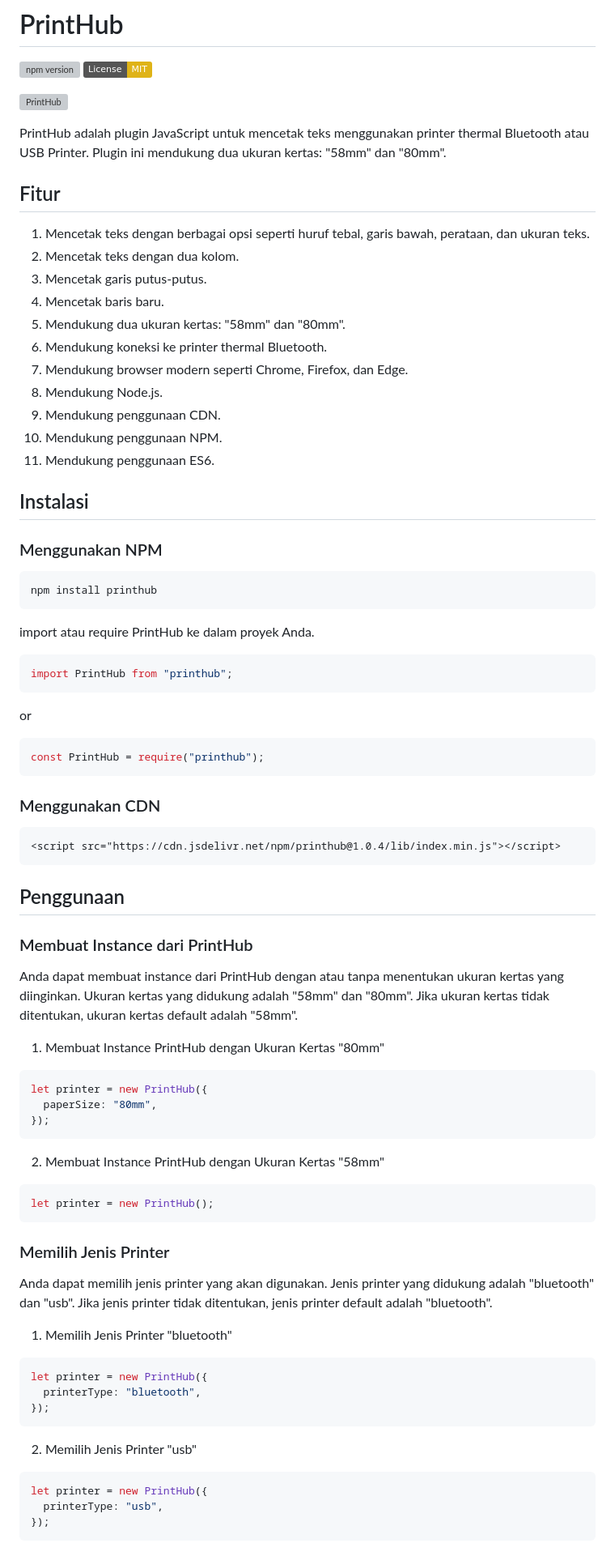
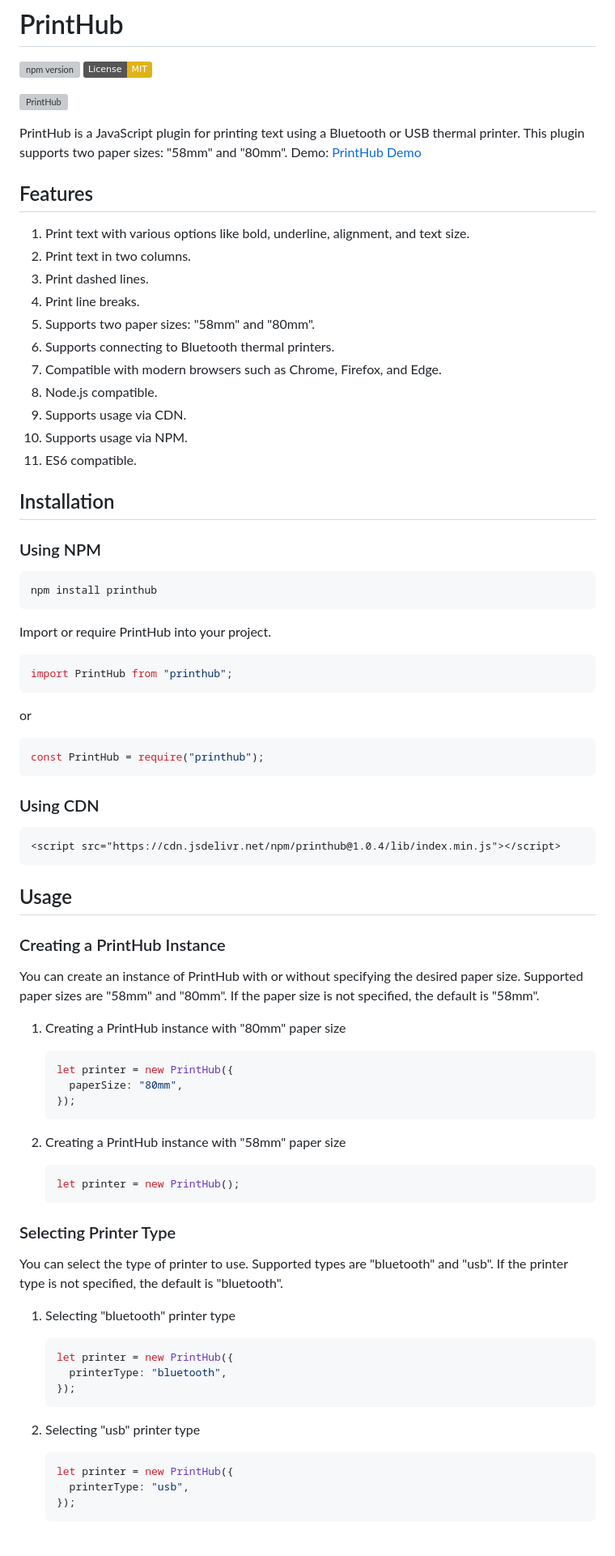
Before and after one commit to defuj/printhub, a Markdown page: readme.md, the part around one of its changes. Shown at 81% size. GitHub-like rendering; badges without logos; grey boxes are pictures that could not be loaded.

````diff
--- a/readme.md
+++ b/readme.md
@@ -5,31 +5,31 @@
 
 ![PrintHub](https://defuj.github.io/printhub/assets/images/printhub.webp)
 
-PrintHub adalah plugin JavaScript untuk mencetak teks menggunakan printer thermal Bluetooth atau USB Printer. Plugin ini mendukung dua ukuran kertas: "58mm" dan "80mm".
+PrintHub is a JavaScript plugin for printing text using a Bluetooth or USB thermal printer. This plugin supports two paper sizes: "58mm" and "80mm". Demo: [PrintHub Demo](https://defuj.github.io/printhub/)
 
-## Fitur
+## Features
 
-1. Mencetak teks dengan berbagai opsi seperti huruf tebal, garis bawah, perataan, dan ukuran teks.
-2. Mencetak teks dengan dua kolom.
-3. Mencetak garis putus-putus.
-4. Mencetak baris baru.
-5. Mendukung dua ukuran kertas: "58mm" dan "80mm".
-6. Mendukung koneksi ke printer thermal Bluetooth.
-7. Mendukung browser modern seperti Chrome, Firefox, dan Edge.
-8. Mendukung Node.js.
-9. Mendukung penggunaan CDN.
-10. Mendukung penggunaan NPM.
-11. Mendukung penggunaan ES6.
+1. Print text with various options like bold, underline, alignment, and text size.
+2. Print text in two columns.
+3. Print dashed lines.
+4. Print line breaks.
+5. Supports two paper sizes: "58mm" and "80mm".
+6. Supports connecting to Bluetooth thermal printers.
+7. Compatible with modern browsers such as Chrome, Firefox, and Edge.
+8. Node.js compatible.
+9. Supports usage via CDN.
+10. Supports usage via NPM.
+11. ES6 compatible.
 
-## Instalasi
+## Installation
 
-### Menggunakan NPM
+### Using NPM
 
 ```bash
 npm install printhub
 ```
 
-import atau require PrintHub ke dalam proyek Anda.
+Import or require PrintHub into your project.
 
 ```javascript
 import PrintHub from "printhub";
@@ -41,49 +41,49 @@ or
 const PrintHub = require("printhub");
 ```
 
-### Menggunakan CDN
+### Using CDN
 
 ```html
 <script src="https://cdn.jsdelivr.net/npm/printhub@1.0.4/lib/index.min.js"></script>
 ```
 
-## Penggunaan
+## Usage
 
-### Membuat Instance dari PrintHub
+### Creating a PrintHub Instance
 
-Anda dapat membuat instance dari PrintHub dengan atau tanpa menentukan ukuran kertas yang diinginkan. Ukuran kertas yang didukung adalah "58mm" dan "80mm". Jika ukuran kertas tidak ditentukan, ukuran kertas default adalah "58mm".
+You can create an instance of PrintHub with or without specifying the desired paper size. Supported paper sizes are "58mm" and "80mm". If the paper size is not specified, the default is "58mm".
 
-1. Membuat Instance PrintHub dengan Ukuran Kertas "80mm"
+1. Creating a PrintHub instance with "80mm" paper size
 
-```javascript
-let printer = new PrintHub({
-  paperSize: "80mm",
-});
-```
+   ```javascript
+   let printer = new PrintHub({
+     paperSize: "80mm",
+   });
+   ```
 
-2. Membuat Instance PrintHub dengan Ukuran Kertas "58mm"
+2. Creating a PrintHub instance with "58mm" paper size
 
-```javascript
-let printer = new PrintHub();
-```
+   ```javascript
+   let printer = new PrintHub();
+   ```
 
-### Memilih Jenis Printer
+### Selecting Printer Type
 
-Anda dapat memilih jenis printer yang akan digunakan. Jenis printer yang didukung adalah "bluetooth" dan "usb". Jika jenis printer tidak ditentukan, jenis printer default adalah "bluetooth".
+You can select the type of printer to use. Supported types are "bluetooth" and "usb". If the printer type is not specified, the default is "bluetooth".
 
-1. Memilih Jenis Printer "bluetooth"
+1. Selecting "bluetooth" printer type
 
-```javascript
-let printer = new PrintHub({
-  printerType: "bluetooth",
-});
-```
+   ```javascript
+   let printer = new PrintHub({
+     printerType: "bluetooth",
+   });
+   ```
 
-2. Memilih Jenis Printer "usb"
+2. Selecting "usb" printer type
 
-```javascript
-let printer = new PrintHub({
-  printerType: "usb",
-});
-```
+   ```javascript
+   let printer = new PrintHub({
+     printerType: "usb",
+   });
+   ```
 
````
Also changed, not shown: other parts of readme.md (+39 -39 lines), id.md (added, +321 -0 lines).
